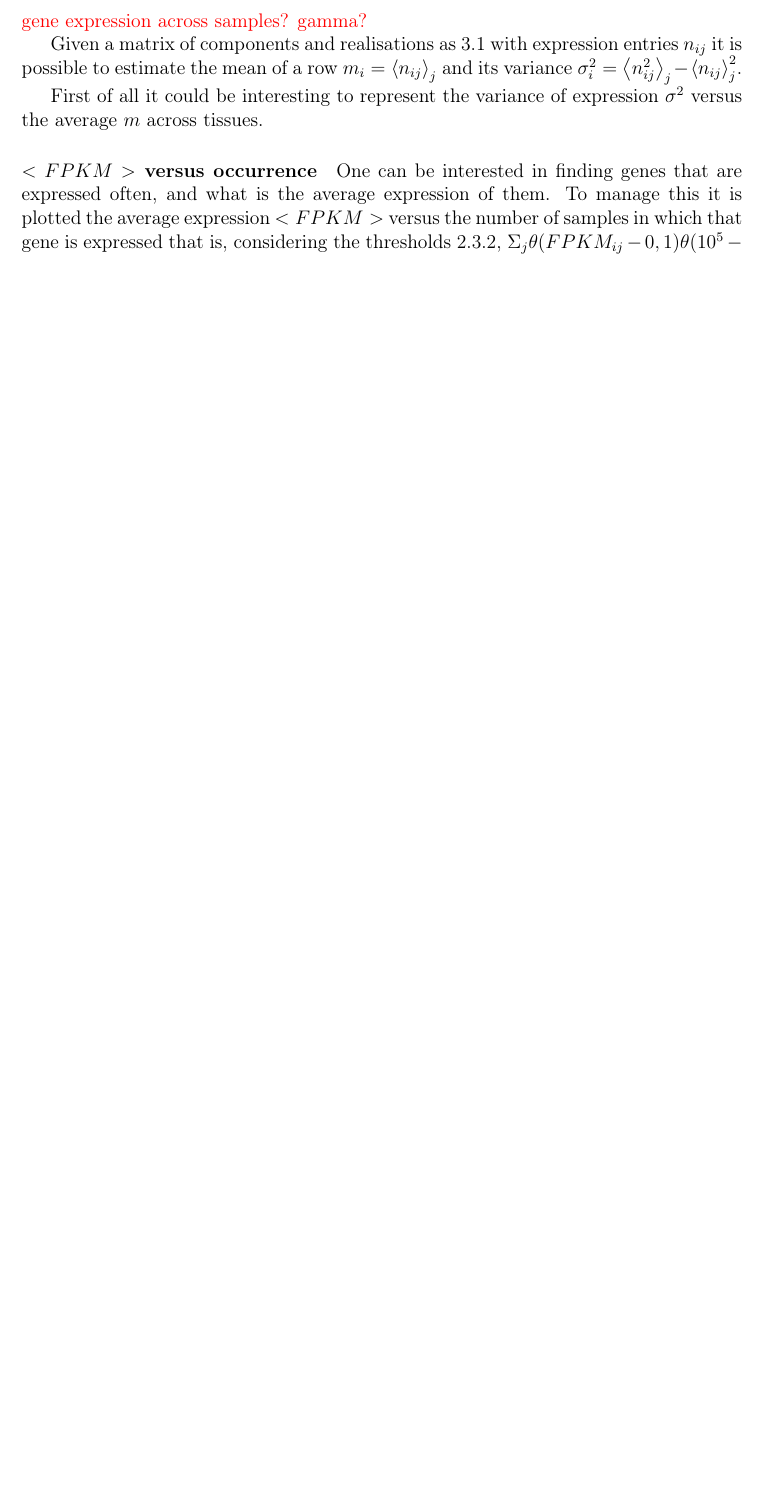
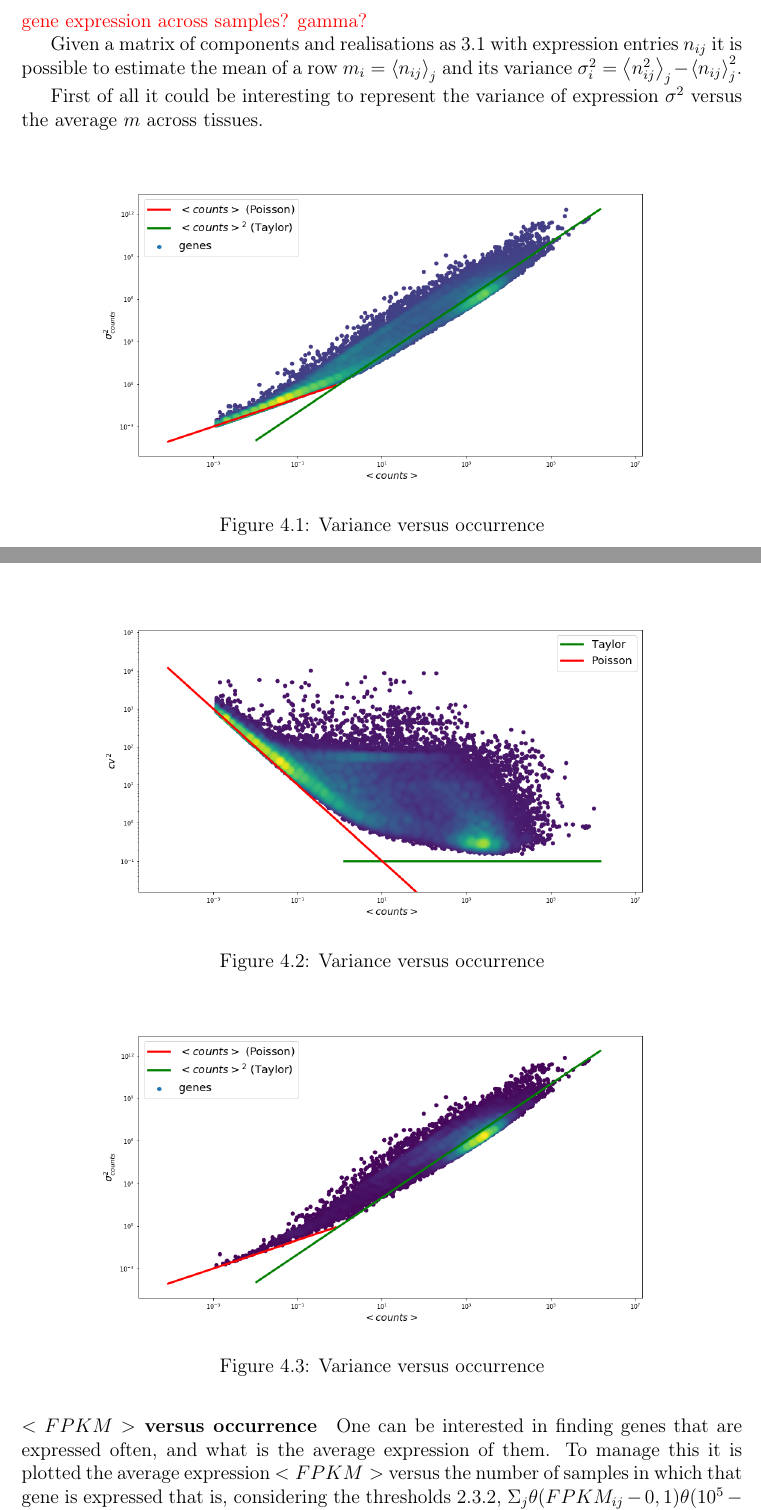
Before and after one commit to fvalle1/MSc_doc, a LaTeX thesis (thesis.tex, which reads body/scalelaws.tex): part of page 22 of 48 before the commit and two parts of pages 22 and 23 of 51 after it, the two joined at a grey line, cut so that both start at the same text, the shorter picture padded with empty space. Compiled offline with pdfLaTeX.

Commit message:
Updates from Overleaf

```diff
--- a/body/scalelaws.tex
+++ b/body/scalelaws.tex
@@ -13,4 +13,24 @@ Given a matrix of components and realisations as~\ref{fig:componetstable} with e
 First of all it could be interesting to represent the variance of expression $\sigma^2$ versus
 the average $m$ across tissues.
 
-%%CV^2
+%%all genes
+\begin{figure}[htb!]
+    \centering
+    \includegraphics[width=0.9\linewidth]{pictures/scalelaws/gtex/allgenes/varmean_loglog.png}
+    \caption{Variance versus occurrence}
+    \label{fig:scalelaws/gtex/allgenes/varmean_loglog_density}
+\end{figure}
+
+\begin{figure}[htb!]
+    \centering
+    \includegraphics[width=0.9\linewidth]{pictures/scalelaws/gtex/allgenes/cvmean_loglog.png}
+    \caption{Variance versus occurrence}
+    \label{fig:scalelaws/gtex/allgenes/cvmean_loglog}
+\end{figure}
+
+%%protein coding
+
+\begin{figure}[htb!]
+    \centering
+    \includegraphics[width=0.9\linewidth]{pictures/scalelaws/gtex/varmean_loglog_density.png}
+    \caption{Variance versus occurrence}
@@ -17,3 +58,5 @@ the average $m$ across tissues.
+    \label{fig:scalelaws/gtex/cvmean_loglog_sampling}
+\end{figure}
 
 %%Poisson
 
```
Also changed, not shown: body/scalelaws.tex (21 more changed lines).
